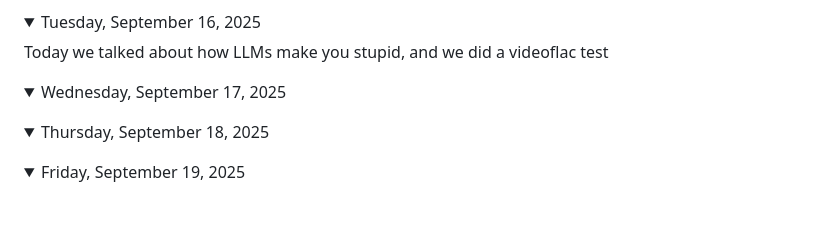
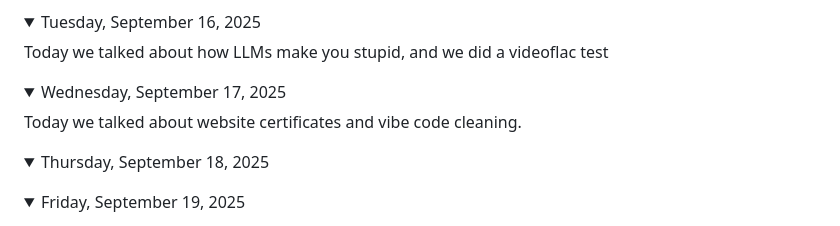
Before and after one commit to Cohen-BMX55/gameDevCB25, a Markdown page: journal/journal2.md, the part around the change. Rendered like a GitHub page; folded sections open.

```diff
--- a/journal/journal2.md
+++ b/journal/journal2.md
@@ -27,7 +27,10 @@ Today i studied videoflac for the test
 <details><summary>Tuesday, September 16, 2025</summary>
 Today we talked about how LLMs make you stupid, and we did a videoflac test
 </details>
-<details><summary>Wednesday, September 17, 2025</summary></details>
+<details><summary>Wednesday, September 17, 2025</summary>
+Today we talked about website certificates and vibe code cleaning.
+
+</details>
 <details><summary>Thursday, September 18, 2025</summary></details>
 <details><summary>Friday, September 19, 2025</summary></details>
 
```
